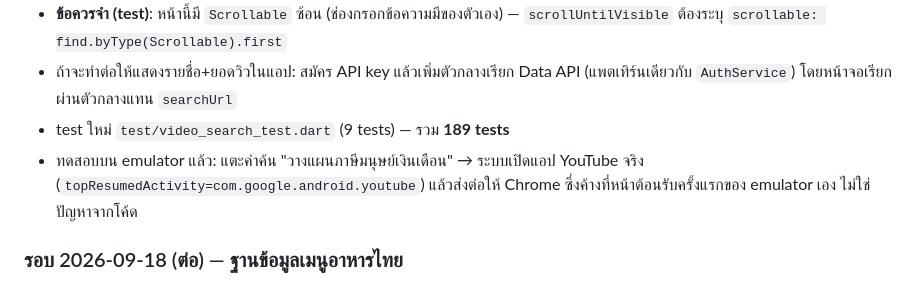
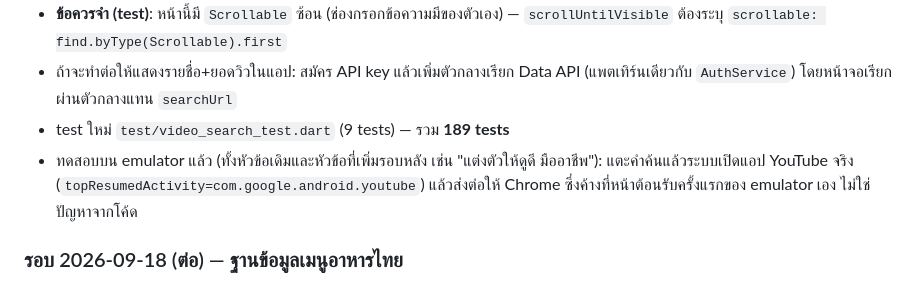
Before and after one commit to pakaneeserviceprogram-a11y/PROGRAMPLANNER, a Markdown page: HANDOFF.md, the part around the change. Rendered like a GitHub page.

Commit message:
อัปเดต HANDOFF: ทดสอบหัวข้อค้นคลิปที่เพิ่มใหม่บน emulator
Co-Authored-By: Claude Opus 5 <noreply@anthropic.com>
Claude-Session: https://claude.ai/code/session_019gGnQ312srrT2TZEqFgTSj

```diff
--- a/HANDOFF.md
+++ b/HANDOFF.md
@@ -21,7 +21,7 @@
 - **ข้อควรจำ (test)**: หน้านี้มี `Scrollable` ซ้อน (ช่องกรอกข้อความมีของตัวเอง) — `scrollUntilVisible` ต้องระบุ `scrollable: find.byType(Scrollable).first`
 - ถ้าจะทำต่อให้แสดงรายชื่อ+ยอดวิวในแอป: สมัคร API key แล้วเพิ่มตัวกลางเรียก Data API (แพตเทิร์นเดียวกับ `AuthService`) โดยหน้าจอเรียกผ่านตัวกลางแทน `searchUrl`
 - test ใหม่ `test/video_search_test.dart` (9 tests) — รวม **189 tests**
-- ทดสอบบน emulator แล้ว: แตะคำค้น "วางแผนภาษีมนุษย์เงินเดือน" → ระบบเปิดแอป YouTube จริง (`topResumedActivity=com.google.android.youtube`) แล้วส่งต่อให้ Chrome ซึ่งค้างที่หน้าต้อนรับครั้งแรกของ emulator เอง ไม่ใช่ปัญหาจากโค้ด
+- ทดสอบบน emulator แล้ว (ทั้งหัวข้อเดิมและหัวข้อที่เพิ่มรอบหลัง เช่น "แต่งตัวให้ดูดี มืออาชีพ"): แตะคำค้นแล้วระบบเปิดแอป YouTube จริง (`topResumedActivity=com.google.android.youtube`) แล้วส่งต่อให้ Chrome ซึ่งค้างที่หน้าต้อนรับครั้งแรกของ emulator เอง ไม่ใช่ปัญหาจากโค้ด
 
 ### รอบ 2026-09-18 (ต่อ) — ฐานข้อมูลเมนูอาหารไทย
 
```
